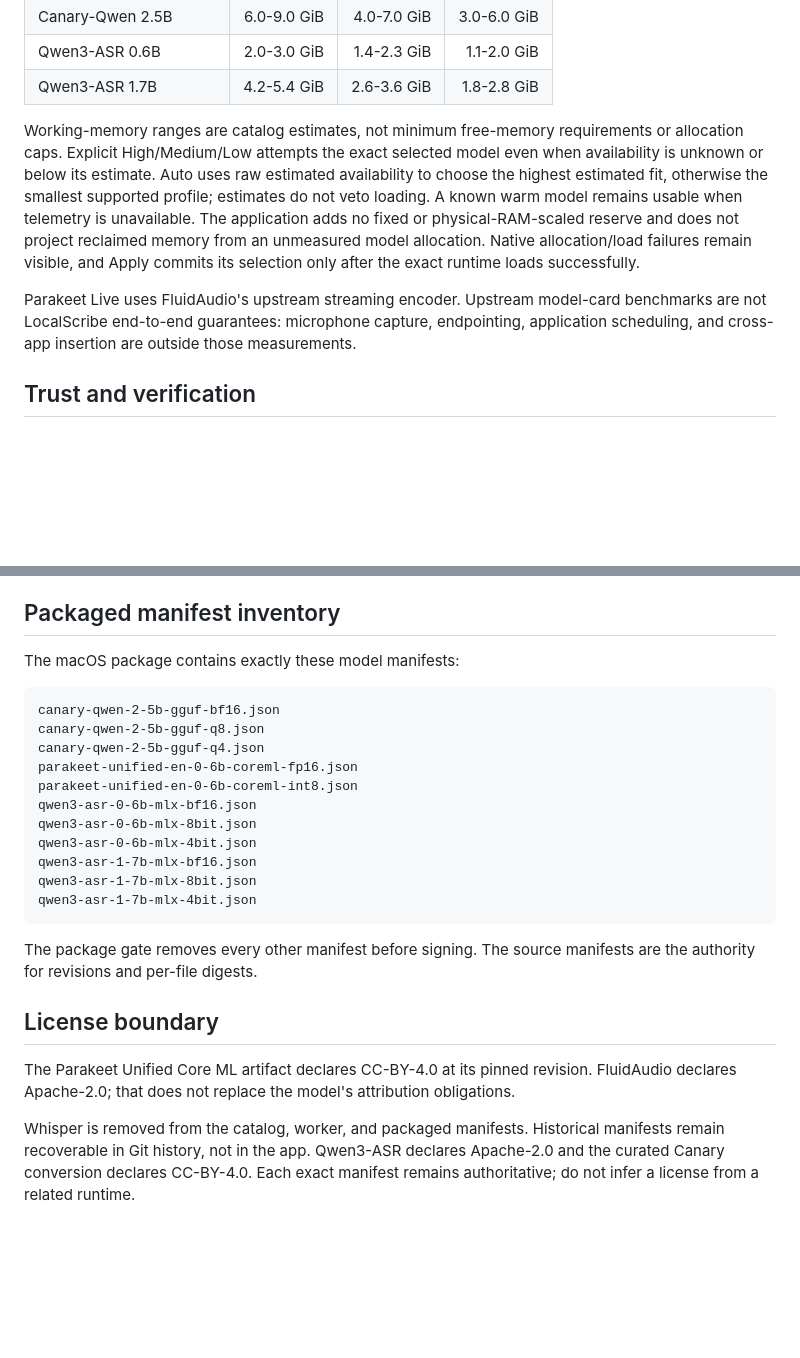
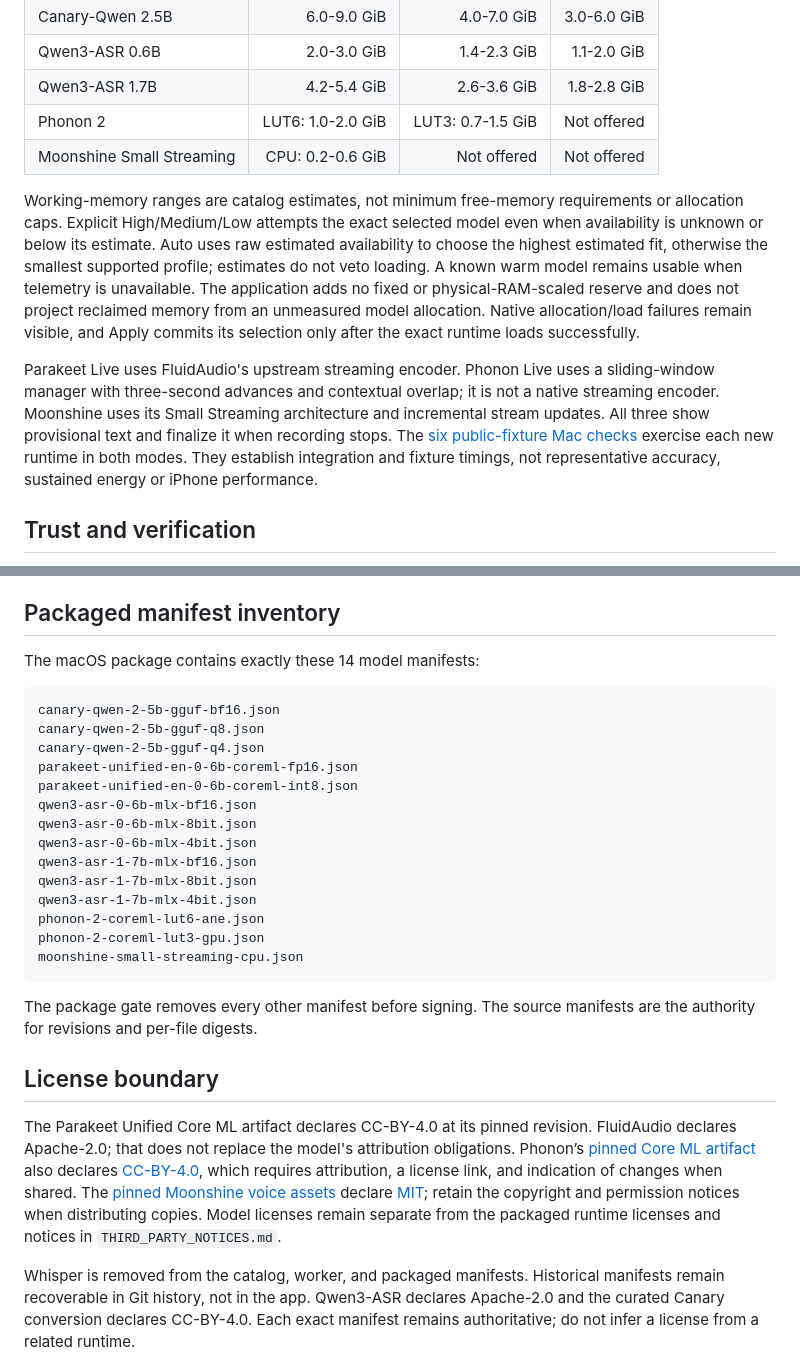
Before and after one commit to bobjoemama/LocalScribe, a Markdown page: docs/MODEL_CATALOG.md, 2 parts joined by grey strips. Drawn GitHub-style; blank space fills up the shorter version.

````diff
--- a/docs/MODEL_CATALOG.md
+++ b/docs/MODEL_CATALOG.md
@@ -65,13 +82,18 @@ or benchmark measurements:
 | Canary-Qwen 2.5B | 6.0-9.0 GiB | 4.0-7.0 GiB | 3.0-6.0 GiB |
 | Qwen3-ASR 0.6B | 2.0-3.0 GiB | 1.4-2.3 GiB | 1.1-2.0 GiB |
 | Qwen3-ASR 1.7B | 4.2-5.4 GiB | 2.6-3.6 GiB | 1.8-2.8 GiB |
+| Phonon 2 | LUT6: 1.0-2.0 GiB | LUT3: 0.7-1.5 GiB | Not offered |
+| Moonshine Small Streaming | CPU: 0.2-0.6 GiB | Not offered | Not offered |
 
 Working-memory ranges are catalog estimates, not minimum free-memory requirements or allocation caps. Explicit High/Medium/Low attempts the exact selected model even when availability is unknown or below its estimate. Auto uses raw estimated availability to choose the highest estimated fit, otherwise the smallest supported profile; estimates do not veto loading. A known warm model remains usable when telemetry is unavailable. The application adds no fixed or physical-RAM-scaled reserve and does not project reclaimed memory from an unmeasured model allocation. Native allocation/load failures remain visible, and Apply commits its selection only after the exact runtime loads successfully.
 
-Parakeet Live uses FluidAudio's upstream streaming encoder. Upstream model-card
-benchmarks are not LocalScribe end-to-end guarantees: microphone capture,
-endpointing, application scheduling, and cross-app insertion are outside those
-measurements.
+Parakeet Live uses FluidAudio's upstream streaming encoder. Phonon Live uses
+a sliding-window manager with three-second advances and contextual overlap;
+it is not a native streaming encoder. Moonshine uses its Small Streaming
+architecture and incremental stream updates. All three show provisional text
+and finalize it when recording stops. The [six public-fixture Mac checks](https://github.com/bobjoemama/LocalScribeiOS/blob/main/docs/benchmarks/mac-new-runtime-smoke.json)
+exercise each new runtime in both modes. They establish integration and
+fixture timings, not representative accuracy, sustained energy or iPhone performance.
 
 ## Trust and verification
 
@@ -98,7 +120,7 @@ helpers.
 
 ## Packaged manifest inventory
 
-The macOS package contains exactly these model manifests:
+The macOS package contains exactly these 14 model manifests:
 
 ```text
 canary-qwen-2-5b-gguf-bf16.json
@@ -112,6 +134,9 @@ qwen3-asr-0-6b-mlx-4bit.json
 qwen3-asr-1-7b-mlx-bf16.json
 qwen3-asr-1-7b-mlx-8bit.json
 qwen3-asr-1-7b-mlx-4bit.json
+phonon-2-coreml-lut6-ane.json
+phonon-2-coreml-lut3-gpu.json
+moonshine-small-streaming-cpu.json
 ```
 
 The package gate removes every other manifest before signing. The source
@@ -121,7 +146,14 @@ manifests are the authority for revisions and per-file digests.
 
 The Parakeet Unified Core ML artifact declares CC-BY-4.0 at its pinned
 revision. FluidAudio declares Apache-2.0; that does not replace the model's
-attribution obligations.
+attribution obligations. Phonon’s [pinned Core ML artifact](https://huggingface.co/FluidInference/phonon-2-coreml/tree/a812a0dfef205660787ef6234317ab79acf4d5d6)
+also declares [CC-BY-4.0](https://creativecommons.org/licenses/by/4.0/), which
+requires attribution, a license link, and indication of changes when shared.
+The [pinned Moonshine voice assets](https://huggingface.co/moonshine-ai/moonshine-voice-assets/tree/0bf2f2e5aff22e6fbba4300b00a4e00bbc4f8aae)
+declare [MIT](https://opensource.org/license/mit); retain the copyright and
+permission notices when distributing
+copies. Model licenses remain separate from the packaged runtime licenses and
+notices in `THIRD_PARTY_NOTICES.md`.
 
 Whisper is removed from the catalog, worker, and packaged manifests. Historical
 manifests remain recoverable in Git history, not in the app. Qwen3-ASR declares
````
Also changed, not shown: other parts of docs/MODEL_CATALOG.md (+25 -8 lines), README.md (+17 -8 lines).
